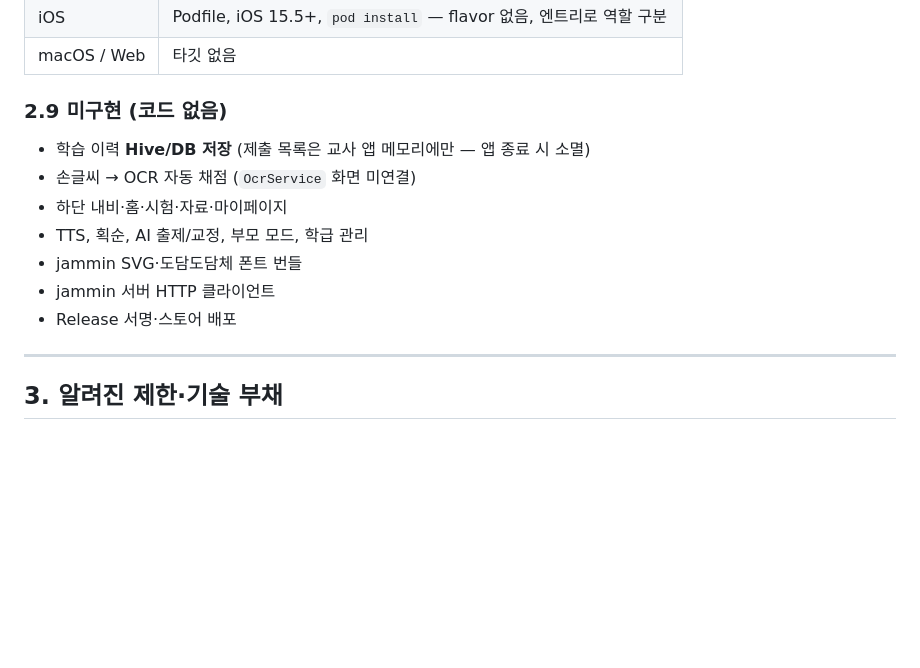
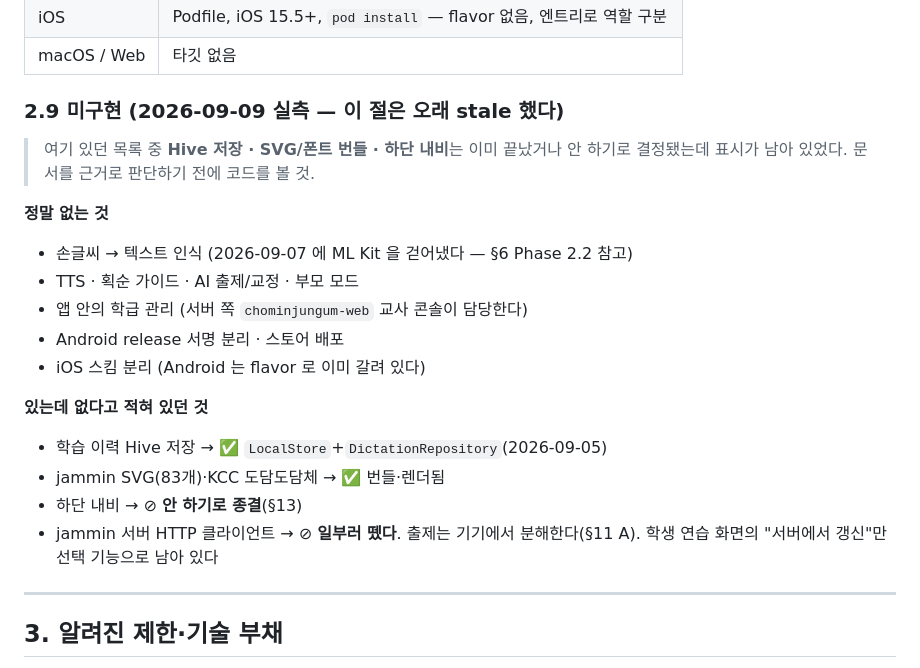
Before and after one commit to LucestDail/chominjungum, a Markdown page: PLAN.md, the part around one of its changes. Drawn GitHub-style; blank space fills up the shorter version.

```diff
--- a/PLAN.md
+++ b/PLAN.md
@@ -77,15 +77,24 @@
 | iOS | Podfile, iOS 15.5+, `pod install` — flavor 없음, 엔트리로 역할 구분 |
 | macOS / Web | 타깃 없음 |
 
-### 2.9 미구현 (코드 없음)
+### 2.9 미구현 (2026-09-09 실측 — 이 절은 오래 stale 했다)
 
-- 학습 이력 **Hive/DB 저장** (제출 목록은 교사 앱 메모리에만 — 앱 종료 시 소멸)
-- 손글씨 → OCR 자동 채점 (`OcrService` 화면 미연결)
-- 하단 내비·홈·시험·자료·마이페이지
-- TTS, 획순, AI 출제/교정, 부모 모드, 학급 관리
-- jammin SVG·도담도담체 폰트 번들
-- jammin 서버 HTTP 클라이언트
-- Release 서명·스토어 배포
+> 여기 있던 목록 중 **Hive 저장 · SVG/폰트 번들 · 하단 내비**는 이미 끝났거나
+> 안 하기로 결정됐는데 표시가 남아 있었다. 문서를 근거로 판단하기 전에 코드를 볼 것.
+
+**정말 없는 것**
+- 손글씨 → 텍스트 인식 (2026-09-07 에 ML Kit 을 걷어냈다 — §6 Phase 2.2 참고)
+- TTS · 획순 가이드 · AI 출제/교정 · 부모 모드
+- 앱 안의 학급 관리 (서버 쪽 `chominjungum-web` 교사 콘솔이 담당한다)
+- Android release 서명 분리 · 스토어 배포
+- iOS 스킴 분리 (Android 는 flavor 로 이미 갈려 있다)
+
+**있는데 없다고 적혀 있던 것**
+- 학습 이력 Hive 저장 → ✅ `LocalStore`+`DictationRepository`(2026-09-05)
+- jammin SVG(83개)·KCC 도담도담체 → ✅ 번들·렌더됨
+- 하단 내비 → ⊘ **안 하기로 종결**(§13)
+- jammin 서버 HTTP 클라이언트 → ⊘ **일부러 뗐다**. 출제는 기기에서 분해한다(§11 A).
+  학생 연습 화면의 "서버에서 갱신"만 선택 기능으로 남아 있다
 
 ---
 
```
Also changed, not shown: other parts of PLAN.md (+28 -18 lines).
